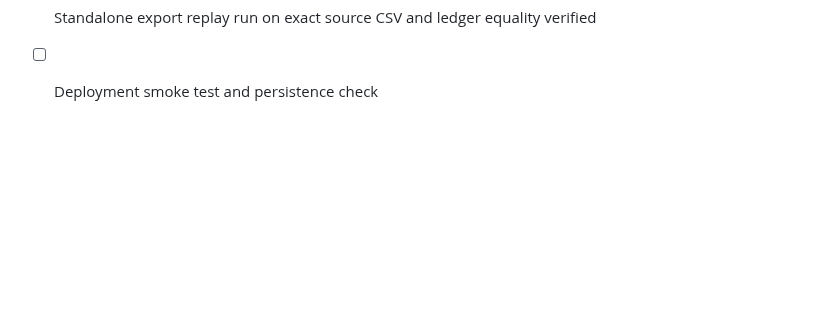
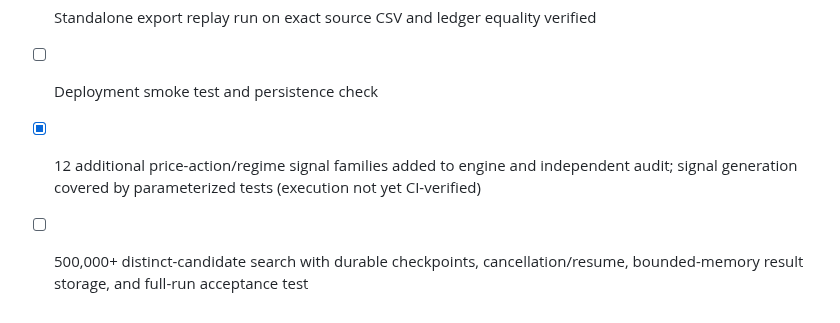
Before and after one commit to abkcex-lgtm/Strategy-foundry, a Markdown page: app/ACCEPTANCE_GATES.md, the part around the change. Drawn GitHub-style; blank space fills up the shorter version.

Commit message:
Update acceptance gates for 30 families and 500k search

```diff
--- a/app/ACCEPTANCE_GATES.md
+++ b/app/ACCEPTANCE_GATES.md
@@ -36,3 +36,6 @@ A checked box means implementation exists; it does not establish profitability o
 - [ ] AI assistant autonomous code repair, voice/files/media, and guarded bug-fix workflow
 - [ ] Standalone export replay run on exact source CSV and ledger equality verified
 - [ ] Deployment smoke test and persistence check
+
+- [x] 12 additional price-action/regime signal families added to engine and independent audit; signal generation covered by parameterized tests (execution not yet CI-verified)
+- [ ] 500,000+ distinct-candidate search with durable checkpoints, cancellation/resume, bounded-memory result storage, and full-run acceptance test
```
